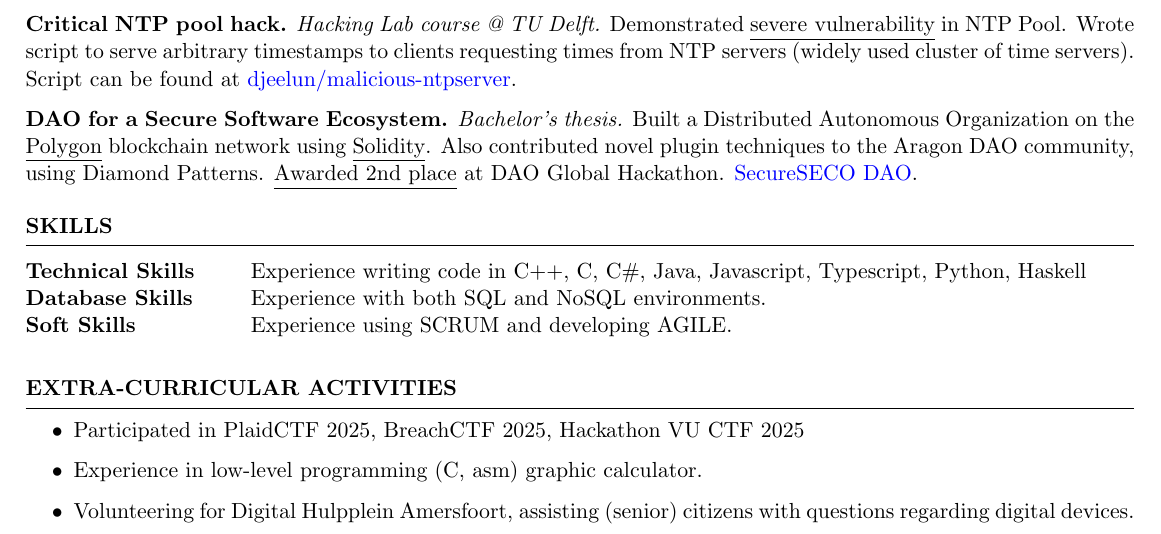
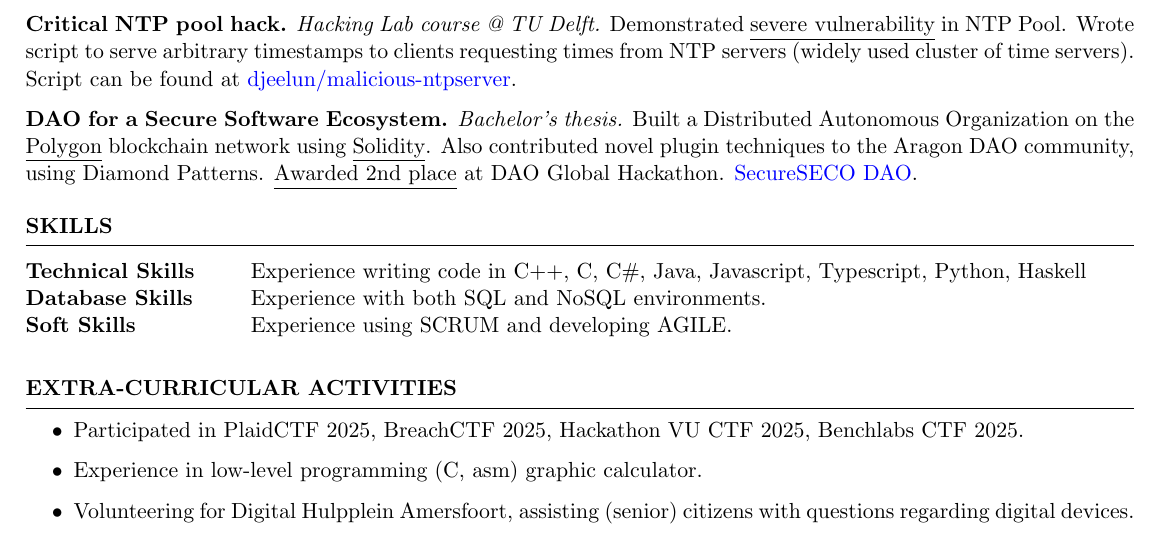
Before and after one commit to djeelun/curriculum, a LaTeX CV (src/resume_faangpath.tex): part of the page, cut so that both start at the same text. Compiled offline with pdfLaTeX.

Commit message:
add benchlabs ctf

```diff
--- a/src/resume_faangpath.tex
+++ b/src/resume_faangpath.tex
@@ -99,7 +99,7 @@ Soft Skills & Experience using SCRUM and developing AGILE.
 %----------------------------------------------------------------------------------------
 \begin{rSection}{Extra-Curricular Activities}
 \begin{itemize}
-    \item Participated in PlaidCTF 2025, BreachCTF 2025, Hackathon VU CTF 2025
+    \item Participated in PlaidCTF 2025, BreachCTF 2025, Hackathon VU CTF 2025, Benchlabs CTF 2025.
     \item	Experience in low-level programming (C, asm) graphic calculator.
     \item	Volunteering for Digital Hulpplein Amersfoort, assisting (senior) citizens with questions regarding digital devices.
     % \item	Classically trained pianist
```
Also changed, not shown: resume.pdf.
